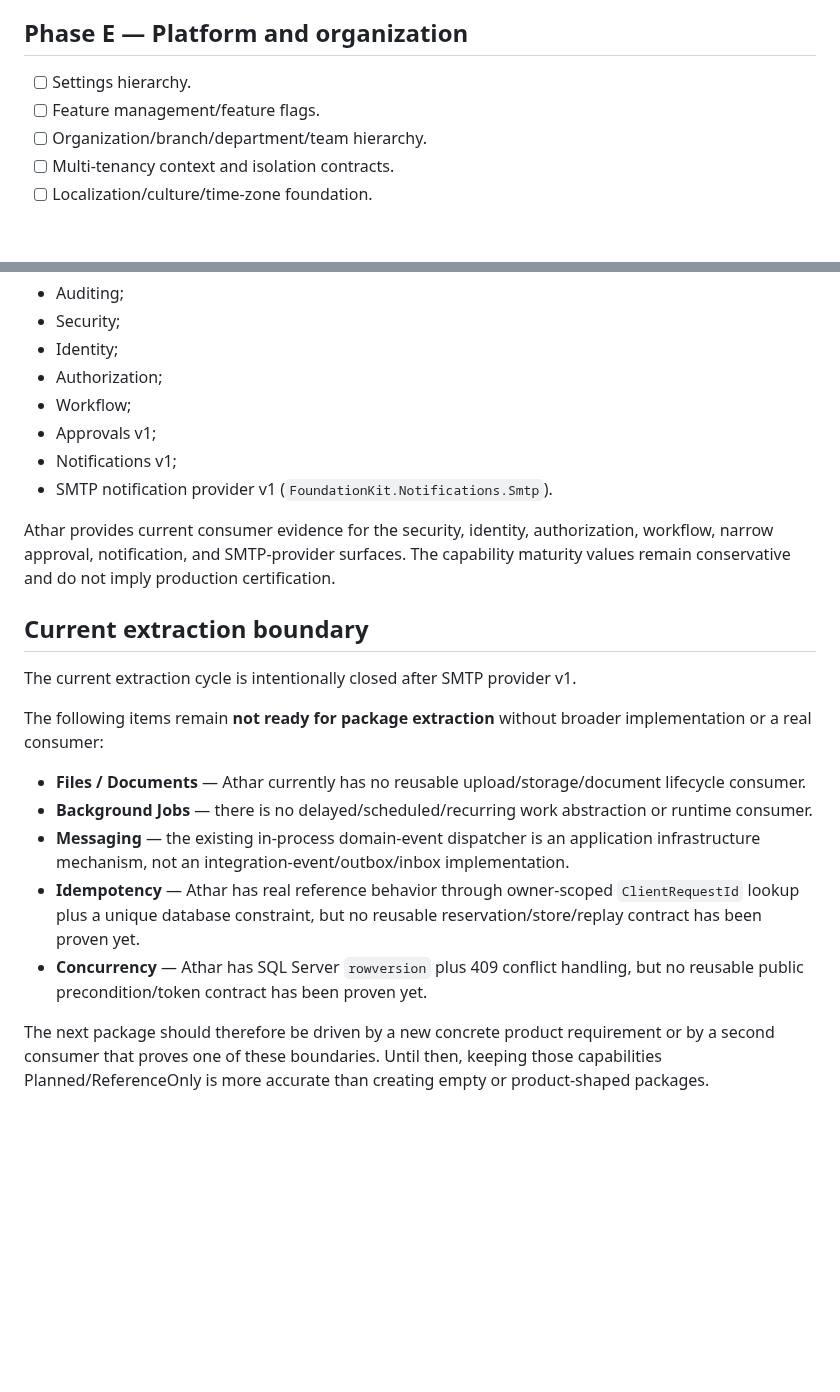
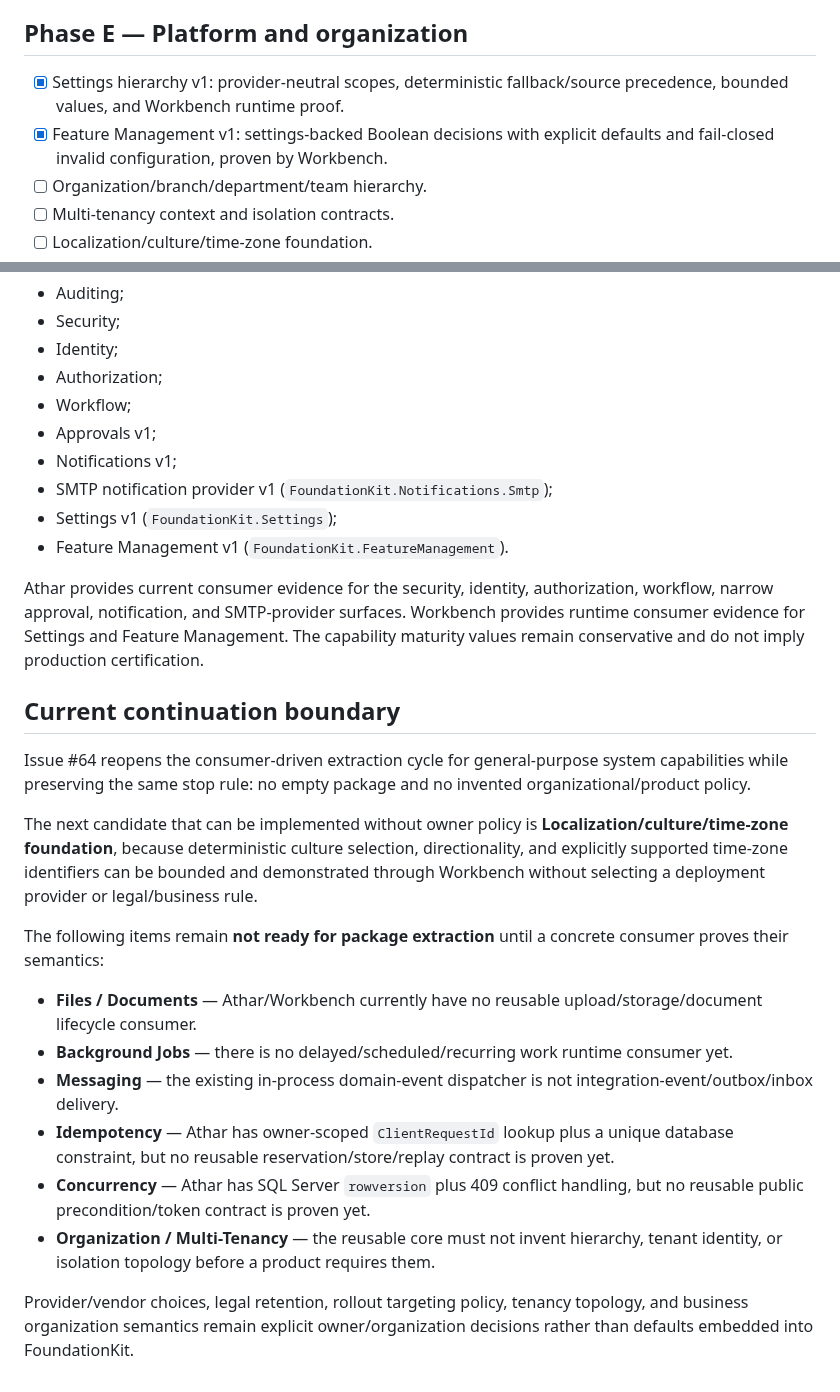
Before and after one commit to a2sn2/entertainment-api-docs, a Markdown page: docs/CAPABILITY-ROADMAP-V1.md, 2 parts joined by grey strips. GitHub-like rendering; blank space fills up the shorter version.

Commit message:
Record Settings and Feature Management completion in roadmap

```diff
--- a/docs/CAPABILITY-ROADMAP-V1.md
+++ b/docs/CAPABILITY-ROADMAP-V1.md
@@ -61,8 +61,8 @@ No capability is promoted merely because a class or empty package exists.
 
 ## Phase E — Platform and organization
 
-- [ ] Settings hierarchy.
-- [ ] Feature management/feature flags.
+- [x] Settings hierarchy v1: provider-neutral scopes, deterministic fallback/source precedence, bounded values, and Workbench runtime proof.
+- [x] Feature Management v1: settings-backed Boolean decisions with explicit defaults and fail-closed invalid configuration, proven by Workbench.
 - [ ] Organization/branch/department/team hierarchy.
 - [ ] Multi-tenancy context and isolation contracts.
 - [ ] Localization/culture/time-zone foundation.
@@ -160,20 +160,25 @@ The repository currently has extracted reusable/reference packages for:
 - Workflow;
 - Approvals v1;
 - Notifications v1;
-- SMTP notification provider v1 (`FoundationKit.Notifications.Smtp`).
+- SMTP notification provider v1 (`FoundationKit.Notifications.Smtp`);
+- Settings v1 (`FoundationKit.Settings`);
+- Feature Management v1 (`FoundationKit.FeatureManagement`).
 
-Athar provides current consumer evidence for the security, identity, authorization, workflow, narrow approval, notification, and SMTP-provider surfaces. The capability maturity values remain conservative and do not imply production certification.
+Athar provides current consumer evidence for the security, identity, authorization, workflow, narrow approval, notification, and SMTP-provider surfaces. Workbench provides runtime consumer evidence for Settings and Feature Management. The capability maturity values remain conservative and do not imply production certification.
 
-## Current extraction boundary
+## Current continuation boundary
 
-The current extraction cycle is intentionally closed after SMTP provider v1.
+Issue #64 reopens the consumer-driven extraction cycle for general-purpose system capabilities while preserving the same stop rule: no empty package and no invented organizational/product policy.
 
-The following items remain **not ready for package extraction** without broader implementation or a real consumer:
+The next candidate that can be implemented without owner policy is **Localization/culture/time-zone foundation**, because deterministic culture selection, directionality, and explicitly supported time-zone identifiers can be bounded and demonstrated through Workbench without selecting a deployment provider or legal/business rule.
 
-- **Files / Documents** — Athar currently has no reusable upload/storage/document lifecycle consumer.
-- **Background Jobs** — there is no delayed/scheduled/recurring work abstraction or runtime consumer.
-- **Messaging** — the existing in-process domain-event dispatcher is an application infrastructure mechanism, not an integration-event/outbox/inbox implementation.
-- **Idempotency** — Athar has real reference behavior through owner-scoped `ClientRequestId` lookup plus a unique database constraint, but no reusable reservation/store/replay contract has been proven yet.
-- **Concurrency** — Athar has SQL Server `rowversion` plus 409 conflict handling, but no reusable public precondition/token contract has been proven yet.
+The following items remain **not ready for package extraction** until a concrete consumer proves their semantics:
 
-The next package should therefore be driven by a new concrete product requirement or by a second consumer that proves one of these boundaries. Until then, keeping those capabilities Planned/ReferenceOnly is more accurate than creating empty or product-shaped packages.
+- **Files / Documents** — Athar/Workbench currently have no reusable upload/storage/document lifecycle consumer.
+- **Background Jobs** — there is no delayed/scheduled/recurring work runtime consumer yet.
+- **Messaging** — the existing in-process domain-event dispatcher is not integration-event/outbox/inbox delivery.
+- **Idempotency** — Athar has owner-scoped `ClientRequestId` lookup plus a unique database constraint, but no reusable reservation/store/replay contract is proven yet.
+- **Concurrency** — Athar has SQL Server `rowversion` plus 409 conflict handling, but no reusable public precondition/token contract is proven yet.
+- **Organization / Multi-Tenancy** — the reusable core must not invent hierarchy, tenant identity, or isolation topology before a product requires them.
+
+Provider/vendor choices, legal retention, rollout targeting policy, tenancy topology, and business organization semantics remain explicit owner/organization decisions rather than defaults embedded into FoundationKit.
```
